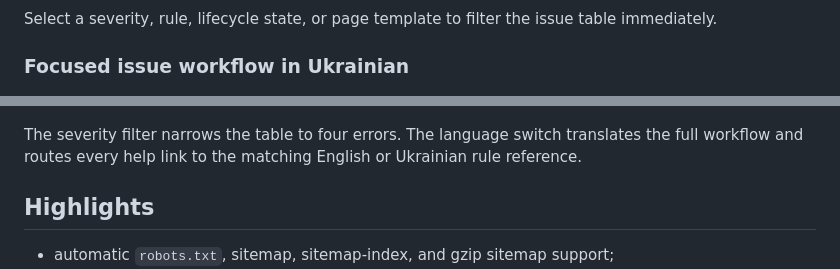
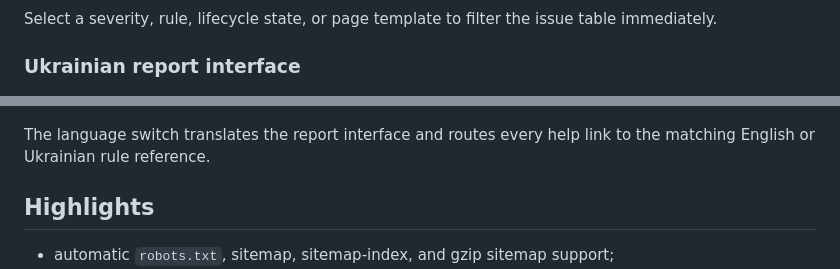
Before and after one commit to MelnixDev/seo-crawl-audit, a Markdown page: README.md, 2 parts joined by grey strips. Drawn GitHub-style.

Commit message:
docs: clarify Ukrainian screenshot caption

```diff
--- a/README.md
+++ b/README.md
@@ -30,13 +30,12 @@ one place.
 Select a severity, rule, lifecycle state, or page template to filter the issue
 table immediately.
 
-### Focused issue workflow in Ukrainian
+### Ukrainian report interface
 
 ![SEO Crawl Audit issue table in Ukrainian](docs/images/report-ukrainian.jpg)
 
-The severity filter narrows the table to four errors. The language switch
-translates the full workflow and routes every help link to the matching
-English or Ukrainian rule reference.
+The language switch translates the report interface and routes every help link
+to the matching English or Ukrainian rule reference.
 
 ## Highlights
 
```
Also changed, not shown: packages/cli/README.md (+3 -4 lines).
